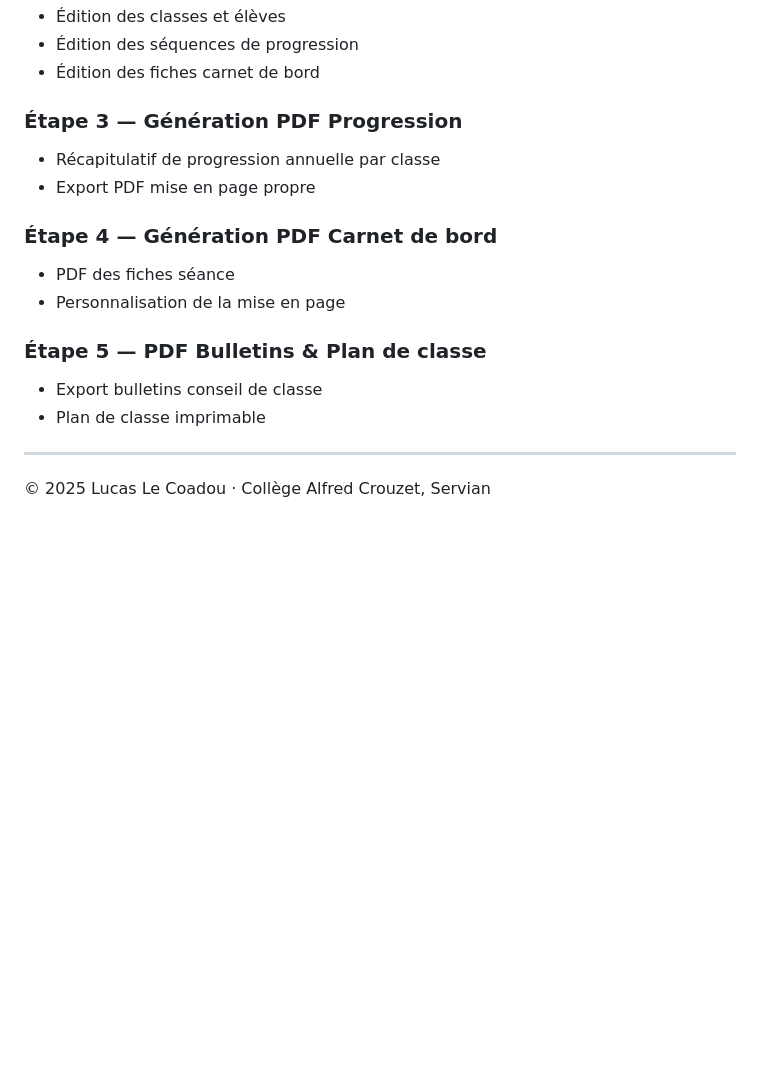
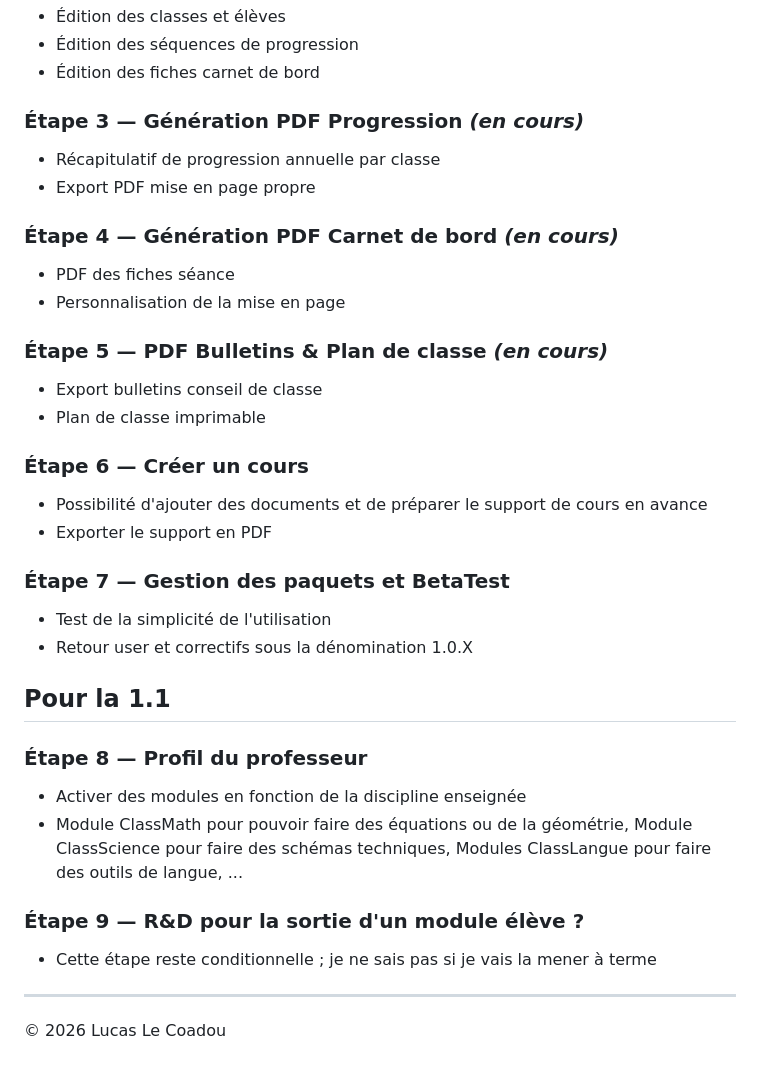
Before and after one commit to lucaslecoadoupro/classpro-desktop, a Markdown page: README.md, the part around the change. Rendered like a GitHub page; blank space fills up the shorter version.

```diff
--- a/README.md
+++ b/README.md
@@ -128,18 +128,35 @@ Le fichier JSON échangé entre ClassPro et ClassPro Desktop a la structure suiv
 - Édition des séquences de progression
 - Édition des fiches carnet de bord
 
-### Étape 3 — Génération PDF Progression
+### Étape 3 — Génération PDF Progression *(en cours)*
 - Récapitulatif de progression annuelle par classe
 - Export PDF mise en page propre
 
-### Étape 4 — Génération PDF Carnet de bord
+### Étape 4 — Génération PDF Carnet de bord *(en cours)*
 - PDF des fiches séance
 - Personnalisation de la mise en page
 
-### Étape 5 — PDF Bulletins & Plan de classe
+### Étape 5 — PDF Bulletins & Plan de classe *(en cours)*
 - Export bulletins conseil de classe
 - Plan de classe imprimable
 
+### Étape 6 — Créer un cours
+- Possibilité d'ajouter des documents et de préparer le support de cours en avance
+- Exporter le support en PDF
+
+### Étape 7 — Gestion des paquets et BetaTest
+- Test de la simplicité de l'utilisation
+- Retour user et correctifs sous la dénomination 1.0.X
+
+## Pour la 1.1
+
+### Étape 8 — Profil du professeur
+- Activer des modules en fonction de la discipline enseignée
+- Module ClassMath pour pouvoir faire des équations ou de la géométrie, Module ClassScience pour faire des schémas techniques, Modules ClassLangue pour faire des outils de langue, ...
+
+### Étape 9 — R&D pour la sortie d'un module élève ?
+- Cette étape reste conditionnelle ; je ne sais pas si je vais la mener à terme
+
 ---
 
-© 2025 Lucas Le Coadou · Collège Alfred Crouzet, Servian
+© 2026 Lucas Le Coadou
```
